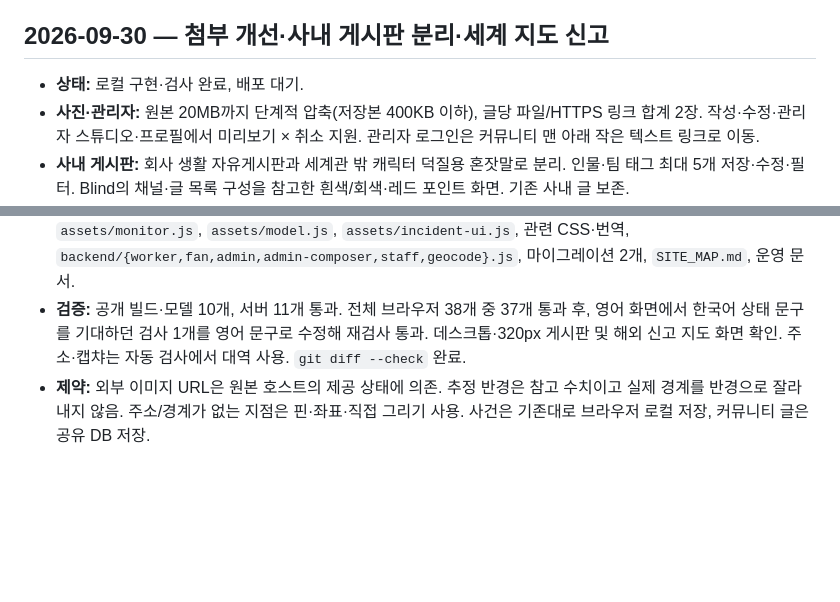
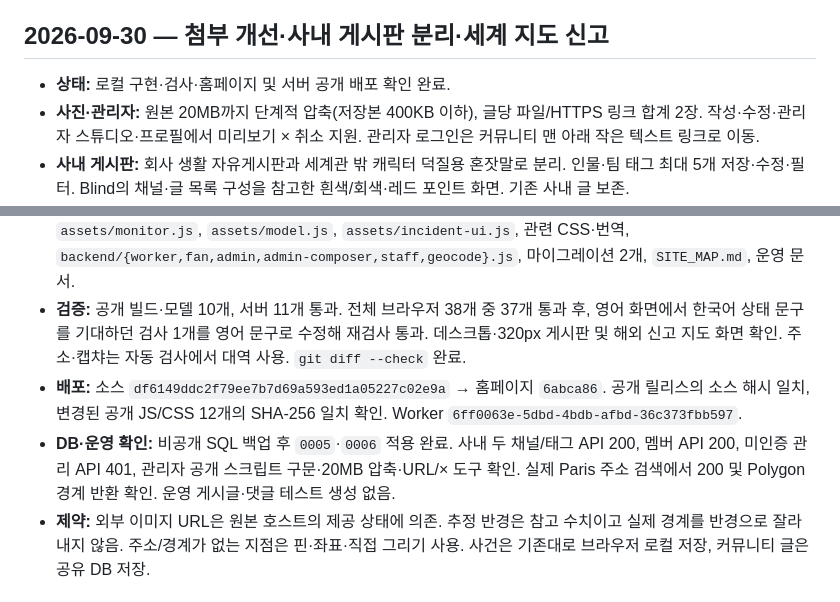
Before and after one commit to onlyunlimit/bodam-id-card, a Markdown page: CHANGELOG.md, 2 parts joined by grey strips. Drawn GitHub-style; blank space fills up the shorter version.

Commit message:
Document verified community and worldwide map deployment

```diff
--- a/CHANGELOG.md
+++ b/CHANGELOG.md
@@ -5,13 +5,15 @@
 
 ## 2026-09-30 — 첨부 개선·사내 게시판 분리·세계 지도 신고
 
-- **상태:** 로컬 구현·검사 완료, 배포 대기.
+- **상태:** 로컬 구현·검사·홈페이지 및 서버 공개 배포 확인 완료.
 - **사진·관리자:** 원본 20MB까지 단계적 압축(저장본 400KB 이하), 글당 파일/HTTPS 링크 합계 2장. 작성·수정·관리자 스튜디오·프로필에서 미리보기 × 취소 지원. 관리자 로그인은 커뮤니티 맨 아래 작은 텍스트 링크로 이동.
 - **사내 게시판:** 회사 생활 자유게시판과 세계관 밖 캐릭터 덕질용 혼잣말로 분리. 인물·팀 태그 최대 5개 저장·수정·필터. Blind의 채널·글 목록 구성을 참고한 흰색/회색·레드 포인트 화면. 기존 사내 글 보존.
 - **사건·지도:** 세계 범위 탐색, 주소 검색→핀 / 핀·좌표 선택→주소 연동. 실제 검색 경계 또는 직접 그린 다각형과 추정 반경 저장. 관제·기록실·상세 문서에서 동일 구역 표시, 종결 후 기록 보존. 이미지 파일에 의존하던 신고 핀을 CSS 핀으로 교체. 반복 바이탈 파형 제거.
 - **서버:** `0005` 이미지 URL, `0006` 사내 채널·태그 및 지오코딩 캐시/제한. Nominatim 검색은 입력 완료 시 조회, 전역 1.2초 간격·7일 캐시·식별 헤더 적용.
 - **파일:** `assets/community*.js`, `assets/staff-*.js`, `assets/report-map.js`, `assets/geo-model.js`, `assets/monitor.js`, `assets/model.js`, `assets/incident-ui.js`, 관련 CSS·번역, `backend/{worker,fan,admin,admin-composer,staff,geocode}.js`, 마이그레이션 2개, `SITE_MAP.md`, 운영 문서.
 - **검증:** 공개 빌드·모델 10개, 서버 11개 통과. 전체 브라우저 38개 중 37개 통과 후, 영어 화면에서 한국어 상태 문구를 기대하던 검사 1개를 영어 문구로 수정해 재검사 통과. 데스크톱·320px 게시판 및 해외 신고 지도 화면 확인. 주소·캡챠는 자동 검사에서 대역 사용. `git diff --check` 완료.
+- **배포:** 소스 `df6149ddc2f79ee7b7d69a593ed1a05227c02e9a` → 홈페이지 `6abca86`. 공개 릴리스의 소스 해시 일치, 변경된 공개 JS/CSS 12개의 SHA-256 일치 확인. Worker `6ff0063e-5dbd-4bdb-afbd-36c373fbb597`.
+- **DB·운영 확인:** 비공개 SQL 백업 후 `0005`·`0006` 적용 완료. 사내 두 채널/태그 API 200, 멤버 API 200, 미인증 관리 API 401, 관리자 공개 스크립트 구문·20MB 압축·URL/× 도구 확인. 실제 Paris 주소 검색에서 200 및 Polygon 경계 반환 확인. 운영 게시글·댓글 테스트 생성 없음.
 - **제약:** 외부 이미지 URL은 원본 호스트의 제공 상태에 의존. 추정 반경은 참고 수치이고 실제 경계를 반경으로 잘라내지 않음. 주소/경계가 없는 지점은 핀·좌표·직접 그리기 사용. 사건은 기존대로 브라우저 로컬 저장, 커뮤니티 글은 공유 DB 저장.
 
 ## 2026-09-29 — 커뮤니티 캡챠 높이 축소
```
